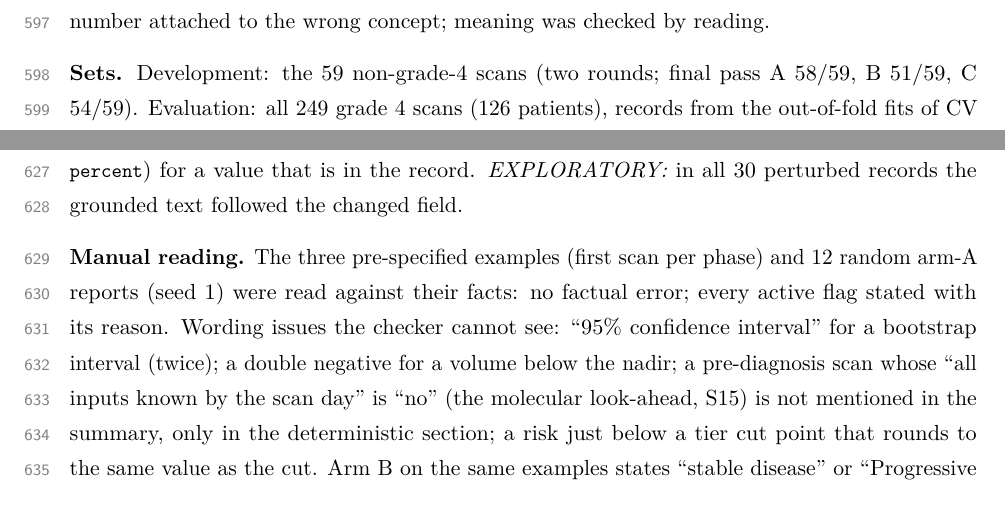
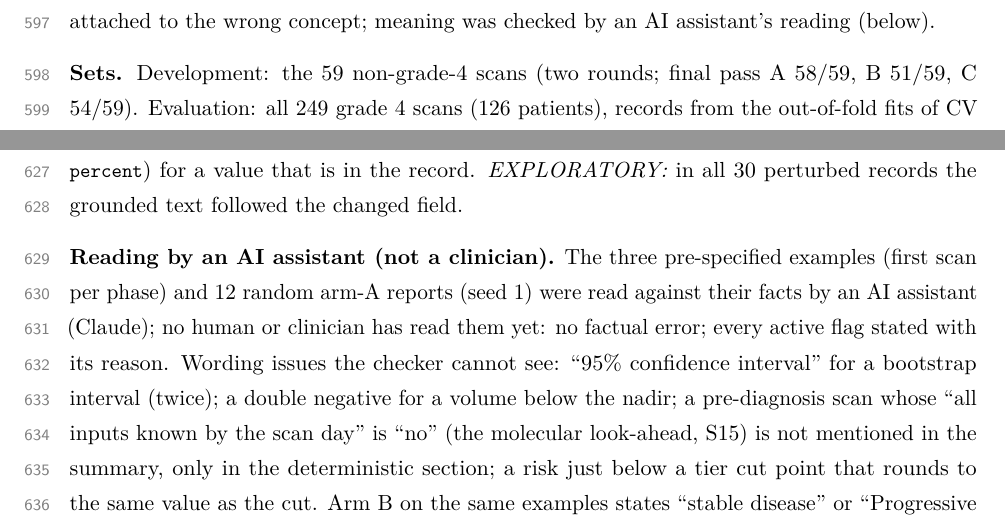
Before and after one commit to CosmoBean/prism-gbm-surveillance, a LaTeX document (paper/supplement.tex): two parts of pages 34 and 35 of 37, joined at a grey line, cut so that both start at the same text. Compiled offline with pdfLaTeX.

Commit message:
State that the 15 reports were read by an AI assistant, not a clinician
Claude-Session: https://claude.ai/code/session_01Babxa1wrvcFxdvDZgq2Hhv

```diff
--- a/paper/supplement.tex
+++ b/paper/supplement.tex
@@ -1475,7 +1475,7 @@ against its own prompt (``vs own input'') and against the record. Per report: ea
 patterns per flag); inactive flags not described as raised; tier words consistent with the record; no forbidden
 content (diagnosis, RANO category as outcome, management, unhedged certainty; full patterns in the source
 document). An unparsed report fails every check. The checker cannot see a correct number attached to the wrong
-concept; meaning was checked by reading.
+concept; meaning was checked by an AI assistant's reading (below).
 
 \textbf{Sets.} Development: the 59 non-grade-4 scans (two rounds; final pass A 58/59, B 51/59, C 54/59).
 Evaluation: all 249 grade 4 scans (126 patients), records from the out-of-fold fits of CV repeat 0, one report per
@@ -1550,8 +1550,9 @@ interval bound that coincided with the old risk (the new risk, interval and tier
 the same record); and an invented key (\code{risk.tier\_cut\_upper\_percent}) for a value that is in the record.
 \emph{EXPLORATORY:} in all 30 perturbed records the grounded text followed the changed field.
 
-\textbf{Manual reading.} The three pre-specified examples (first scan per phase) and 12 random arm-A reports (seed 1)
-were read against their facts: no factual error; every active flag stated with its reason. Wording issues the
+\textbf{Reading by an AI assistant (not a clinician).} The three pre-specified examples (first scan per phase) and 12
+random arm-A reports (seed 1) were read against their facts by an AI assistant (Claude); no human or clinician has
+read them yet: no factual error; every active flag stated with its reason. Wording issues the
 checker cannot see: ``95\% confidence interval'' for a bootstrap interval (twice); a double negative for a volume
 below the nadir; a pre-diagnosis scan whose ``all inputs known by the scan day'' is ``no'' (the molecular look-ahead,
 S15) is not mentioned in the summary, only in the deterministic section; a risk just below a tier cut point that
```
Also changed, not shown: docs/results/REPORT_AGENT.md (+1 -1 lines), paper/main.tex (+3 -3 lines), paper/main.pdf, paper/supplement.pdf.
